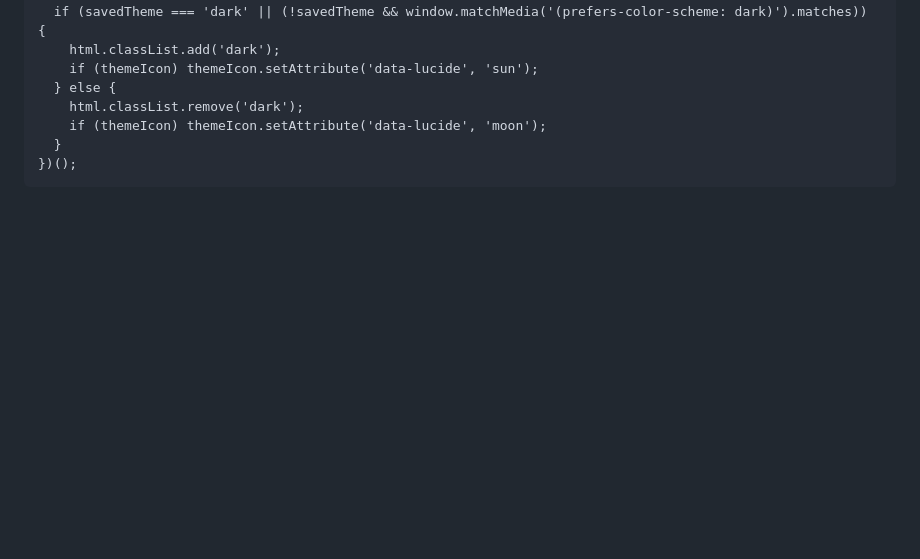
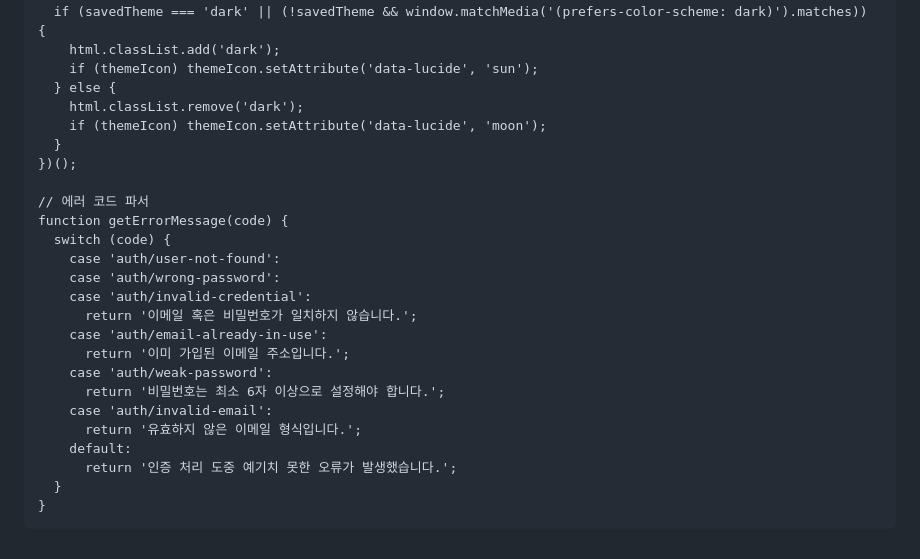
Before and after one commit to s25-10123-prog/CATCH-POINT-, a Markdown page: README.md, the part around the change. GitHub-like rendering; blank space fills up the shorter version.

```diff
--- a/README.md
+++ b/README.md
@@ -2330,6 +2330,24 @@
         if (themeIcon) themeIcon.setAttribute('data-lucide', 'moon');
       }
     })();
+
+    // 에러 코드 파서
+    function getErrorMessage(code) {
+      switch (code) {
+        case 'auth/user-not-found':
+        case 'auth/wrong-password':
+        case 'auth/invalid-credential':
+          return '이메일 혹은 비밀번호가 일치하지 않습니다.';
+        case 'auth/email-already-in-use':
+          return '이미 가입된 이메일 주소입니다.';
+        case 'auth/weak-password':
+          return '비밀번호는 최소 6자 이상으로 설정해야 합니다.';
+        case 'auth/invalid-email':
+          return '유효하지 않은 이메일 형식입니다.';
+        default:
+          return '인증 처리 도중 예기치 못한 오류가 발생했습니다.';
+      }
+    }
   </script>
 </body>
 </html>
```
